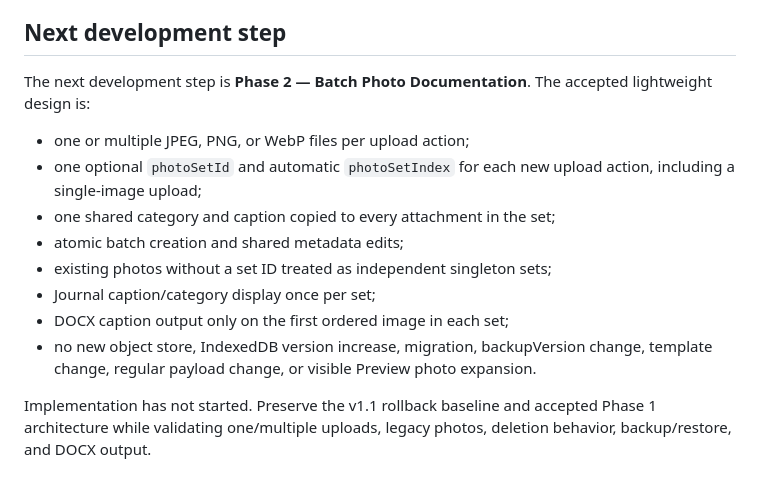
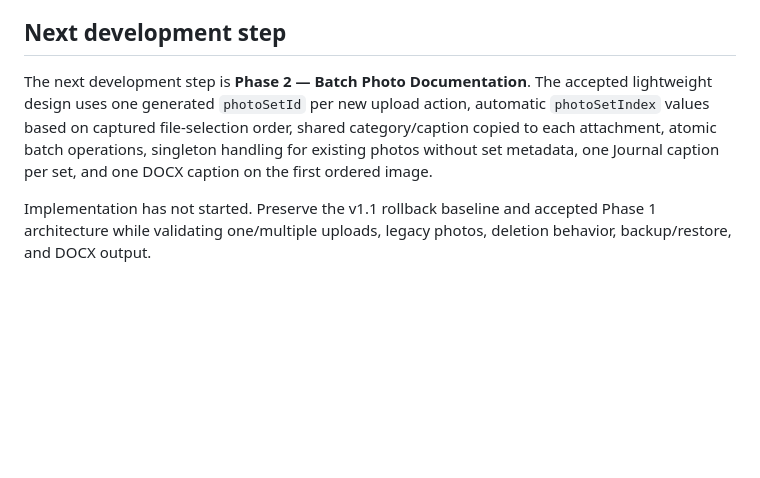
Before and after one commit to koyawel27/OJT-Journal-Companion, a Markdown page: docs/PROJECT_HANDOFF.md, the part around the change. GitHub-like rendering; blank space fills up the shorter version.

Commit message:
docs: finalize batch photo phase wording

```diff
--- a/docs/PROJECT_HANDOFF.md
+++ b/docs/PROJECT_HANDOFF.md
@@ -183,16 +183,8 @@ The compact two-column appendix layout was manually accepted. Configurable image
 
 ## Next development step
 
-The next development step is **Phase 2 — Batch Photo Documentation**. The accepted lightweight design is:
+The next development step is **Phase 2 — Batch Photo Documentation**. The accepted lightweight design uses one generated `photoSetId` per new upload action, automatic `photoSetIndex` values based on captured file-selection order, shared category/caption copied to each attachment, atomic batch operations, singleton handling for existing photos without set metadata, one Journal caption per set, and one DOCX caption on the first ordered image.
 
-- one or multiple JPEG, PNG, or WebP files per upload action;
-- one optional `photoSetId` and automatic `photoSetIndex` for each new upload action, including a single-image upload;
-- one shared category and caption copied to every attachment in the set;
-- atomic batch creation and shared metadata edits;
-- existing photos without a set ID treated as independent singleton sets;
-- Journal caption/category display once per set;
-- DOCX caption output only on the first ordered image in each set;
-- no new object store, IndexedDB version increase, migration, backupVersion change, template change, regular payload change, or visible Preview photo expansion.
 
 Implementation has not started. Preserve the v1.1 rollback baseline and accepted Phase 1 architecture while validating one/multiple uploads, legacy photos, deletion behavior, backup/restore, and DOCX output.
 ## Deferred work
```
Also changed, not shown: docs/POLISH_ROADMAP.md (+1 -1 lines).
